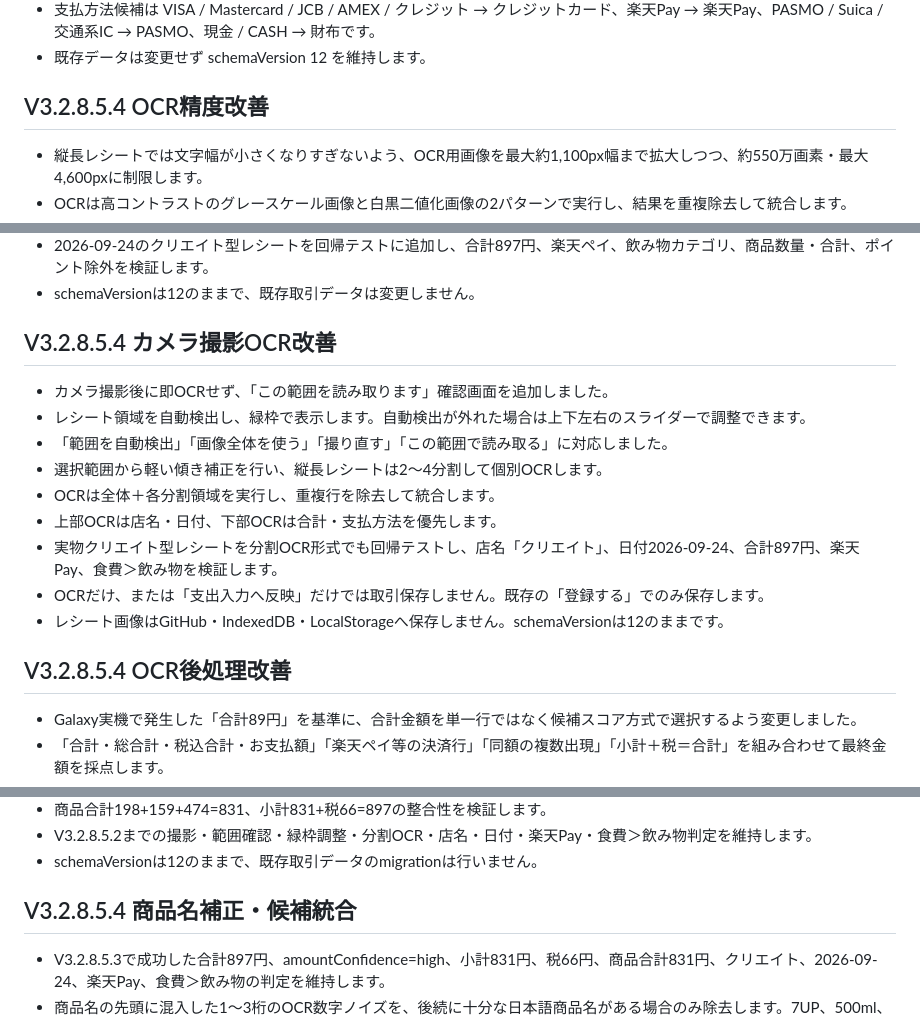
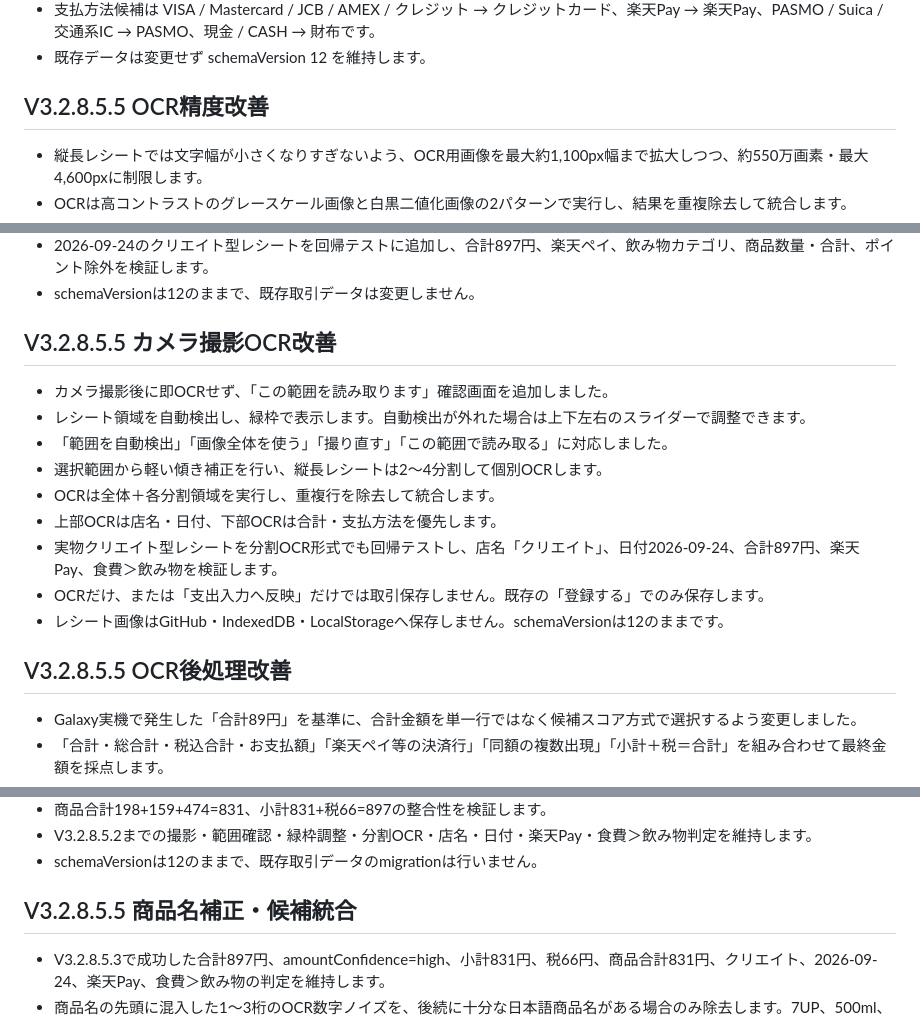
Before and after one commit to makemehappy71-alt/okozukai-pwa, a Markdown page: README.md, 3 parts joined by grey strips. Drawn GitHub-style.

```diff
--- a/README.md
+++ b/README.md
@@ -55,7 +55,7 @@
 - 既存データは変更せず schemaVersion 12 を維持します。
 
 
-## V3.2.8.5.4 OCR精度改善
+## V3.2.8.5.5 OCR精度改善
 
 - 縦長レシートでは文字幅が小さくなりすぎないよう、OCR用画像を最大約1,100px幅まで拡大しつつ、約550万画素・最大4,600pxに制限します。
 - OCRは高コントラストのグレースケール画像と白黒二値化画像の2パターンで実行し、結果を重複除去して統合します。
@@ -69,7 +69,7 @@
 - schemaVersionは12のままで、既存取引データは変更しません。
 
 
-## V3.2.8.5.4 カメラ撮影OCR改善
+## V3.2.8.5.5 カメラ撮影OCR改善
 
 - カメラ撮影後に即OCRせず、「この範囲を読み取ります」確認画面を追加しました。
 - レシート領域を自動検出し、緑枠で表示します。自動検出が外れた場合は上下左右のスライダーで調整できます。
@@ -82,7 +82,7 @@
 - レシート画像はGitHub・IndexedDB・LocalStorageへ保存しません。schemaVersionは12のままです。
 
 
-## V3.2.8.5.4 OCR後処理改善
+## V3.2.8.5.5 OCR後処理改善
 
 - Galaxy実機で発生した「合計89円」を基準に、合計金額を単一行ではなく候補スコア方式で選択するよう変更しました。
 - 「合計・総合計・税込合計・お支払額」「楽天ペイ等の決済行」「同額の複数出現」「小計＋税＝合計」を組み合わせて最終金額を採点します。
@@ -97,7 +97,7 @@
 - schemaVersionは12のままで、既存取引データのmigrationは行いません。
 
 
-## V3.2.8.5.4 商品名補正・候補統合
+## V3.2.8.5.5 商品名補正・候補統合
 
 - V3.2.8.5.3で成功した合計897円、amountConfidence=high、小計831円、税66円、商品合計831円、クリエイト、2026-09-24、楽天Pay、食費＞飲み物の判定を維持します。
 - 商品名の先頭に混入した1〜3桁のOCR数字ノイズを、後続に十分な日本語商品名がある場合のみ除去します。7UP、500ml、1.5Lなど実際の商品名・容量表記は対象外です。
```
Also changed, not shown: other parts of README.md (+18 -5 lines).
